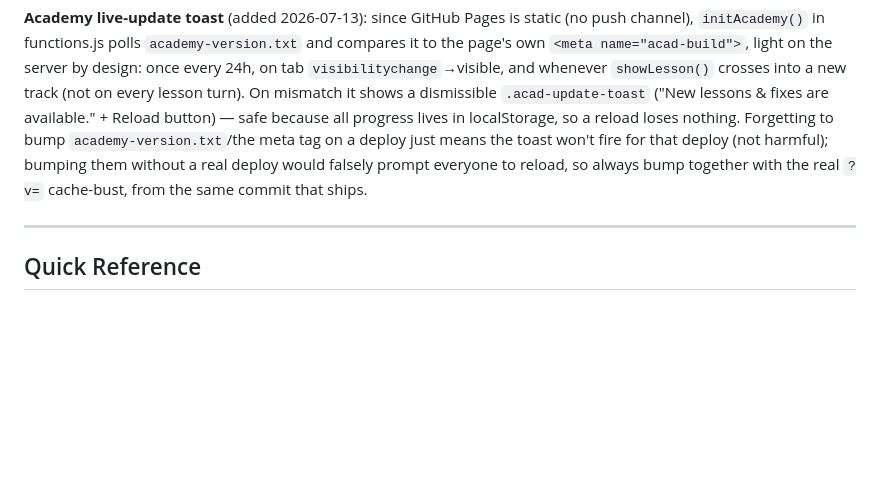
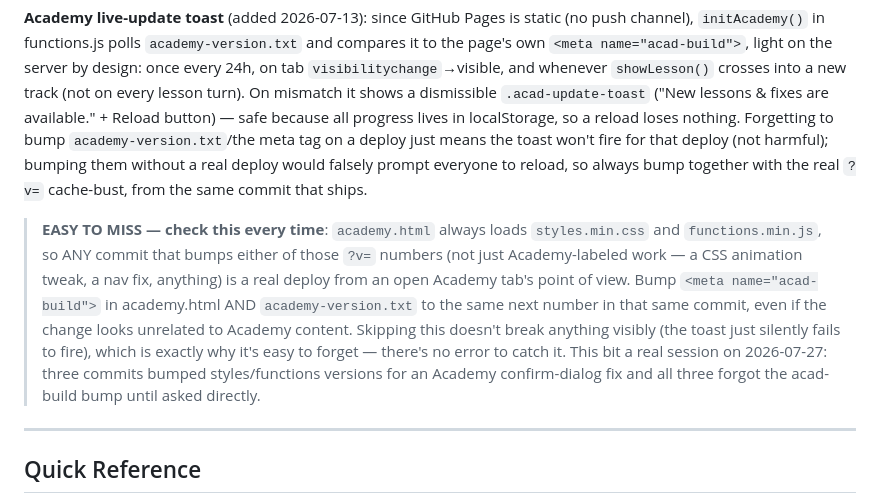
Before and after one commit to integrauth/website, a Markdown page: CLAUDE.md, the part around the change. Drawn GitHub-style; blank space fills up the shorter version.

Commit message:
Add explicit reminder to bump acad-build with any asset version
The rule already existed in prose but got missed three commits in a
row this session (styles/functions version bumps for Academy work
without the matching acad-build/academy-version.txt bump). Make it
an unmissable checklist callout instead of one clause in a paragraph.

```diff
--- a/CLAUDE.md
+++ b/CLAUDE.md
@@ -197,6 +197,8 @@ npx html-minifier-terser --input-dir . --output-dir . --file-ext html \
 
 **Academy live-update toast** (added 2026-07-13): since GitHub Pages is static (no push channel), `initAcademy()` in functions.js polls `academy-version.txt` and compares it to the page's own `<meta name="acad-build">`, light on the server by design: once every 24h, on tab `visibilitychange`→visible, and whenever `showLesson()` crosses into a new track (not on every lesson turn). On mismatch it shows a dismissible `.acad-update-toast` ("New lessons & fixes are available." + Reload button) — safe because all progress lives in localStorage, so a reload loses nothing. Forgetting to bump `academy-version.txt`/the meta tag on a deploy just means the toast won't fire for that deploy (not harmful); bumping them without a real deploy would falsely prompt everyone to reload, so always bump together with the real `?v=` cache-bust, from the same commit that ships.
 
+> **EASY TO MISS — check this every time**: `academy.html` always loads `styles.min.css` and `functions.min.js`, so ANY commit that bumps either of those `?v=` numbers (not just Academy-labeled work — a CSS animation tweak, a nav fix, anything) is a real deploy from an open Academy tab's point of view. Bump `<meta name="acad-build">` in academy.html AND `academy-version.txt` to the same next number in that same commit, even if the change looks unrelated to Academy content. Skipping this doesn't break anything visibly (the toast just silently fails to fire), which is exactly why it's easy to forget — there's no error to catch it. This bit a real session on 2026-07-27: three commits bumped styles/functions versions for an Academy confirm-dialog fix and all three forgot the acad-build bump until asked directly.
+
 ---
 
 ## Quick Reference
```
